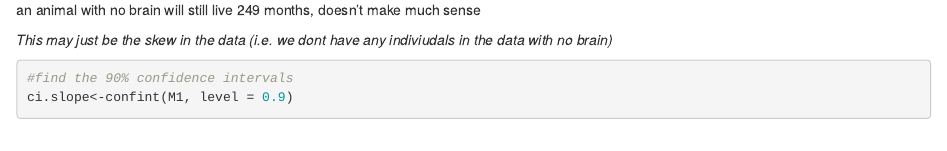
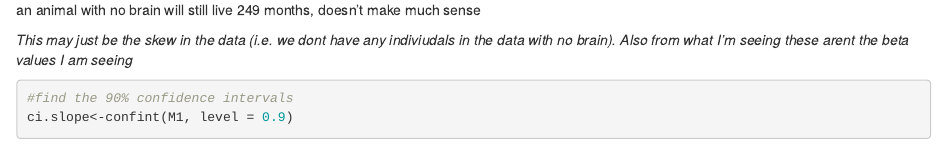
Before and after one commit to ceceg27/AN588_Malfunction_ceceg27, an R Markdown document (ceceg27_FinalHomeworkCode_04.Rmd): the page in a window 1100 px wide, from 3450 px down. Rendered offline with R 4.5, knitr and Pandoc, with nearby package versions; some code elsewhere in the file could not run offline.

Commit message:
Final hw comments

````diff
--- a/ceceg27_FinalHomeworkCode_04.Rmd
+++ b/ceceg27_FinalHomeworkCode_04.Rmd
@@ -133,7 +133,7 @@ beta1
 ```
 #interpretation: for every 1 g brain size increases, the animal is expected to live 1.2 months longer buttt brain size at the y intercept is 249 aka the an animal with no brain will still live 249 months, doesn't make much sense
 
-*This may just be the skew in the data (i.e. we dont have any indiviudals in the data with no brain)*
+*This may just be the skew in the data (i.e. we dont have any indiviudals in the data with no brain). Also from what I'm seeing these arent the beta values I am seeing *
 
 ```{r}
 #find the 90% confidence intervals
````
